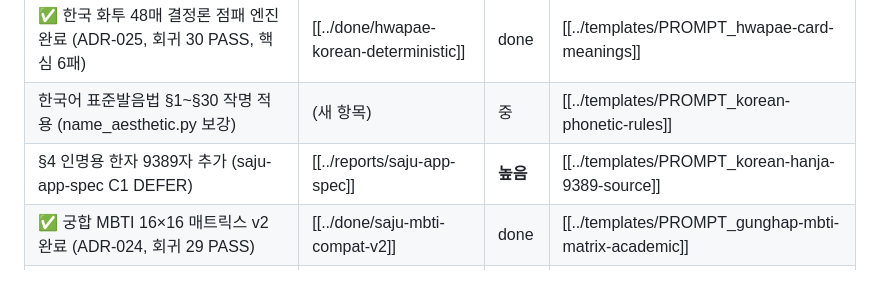
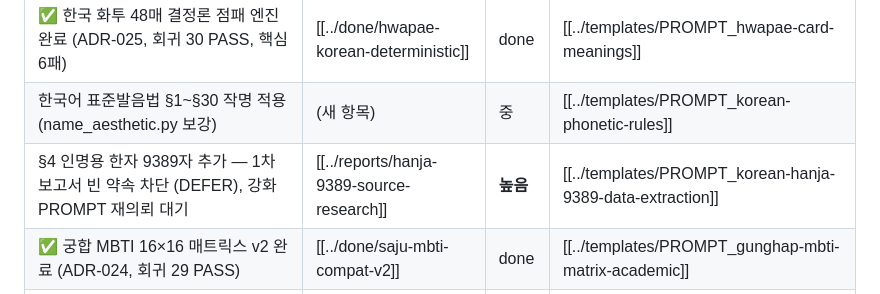
Before and after one commit to Technoetic/saju-mbti-fusion, a Markdown page: vault/roadmap/INDEX.md, the part around the change. GitHub-like rendering.

```diff
--- a/vault/roadmap/INDEX.md
+++ b/vault/roadmap/INDEX.md
@@ -38,7 +38,7 @@ Session Handoff 정신 — "Needs Human Review" 명시 — 을 분류 라벨에
 | 한국 성씨·인명 빈도 (name_uniqueness.py 신설) | (새 항목) | 중 | [[../templates/PROMPT_korean-surname-frequency]] |
 | ✅ 한국 화투 48매 결정론 점패 엔진 완료 (ADR-025, 회귀 30 PASS, 핵심 6패) | [[../done/hwapae-korean-deterministic]] | done | [[../templates/PROMPT_hwapae-card-meanings]] |
 | 한국어 표준발음법 §1~§30 작명 적용 (name_aesthetic.py 보강) | (새 항목) | 중 | [[../templates/PROMPT_korean-phonetic-rules]] |
-| §4 인명용 한자 9389자 추가 (saju-app-spec C1 DEFER) | [[../reports/saju-app-spec]] | **높음** | [[../templates/PROMPT_korean-hanja-9389-source]] |
+| §4 인명용 한자 9389자 추가 — 1차 보고서 빈 약속 차단 (DEFER), 강화 PROMPT 재의뢰 대기 | [[../reports/hanja-9389-source-research]] | **높음** | [[../templates/PROMPT_korean-hanja-9389-data-extraction]] |
 | ✅ 궁합 MBTI 16×16 매트릭스 v2 완료 (ADR-024, 회귀 29 PASS) | [[../done/saju-mbti-compat-v2]] | done | [[../templates/PROMPT_gunghap-mbti-matrix-academic]] |
 | §4 자원오행 5001자 수동 매핑 | [[ohaeng-manual-5001]] | 낮음 | [[../templates/PROMPT_ohaeng-manual-5001]] |
 | §5 음운 결합 규칙 (어감 §1 영역) | [[name-aesthetic-survey]] | 낮음 | [[../templates/PROMPT_aesthetic-survey]] |
```
Also changed, not shown: vault/templates/PROMPT_korean-hanja-9389-data-extraction.md (added, +178 -0 lines).
